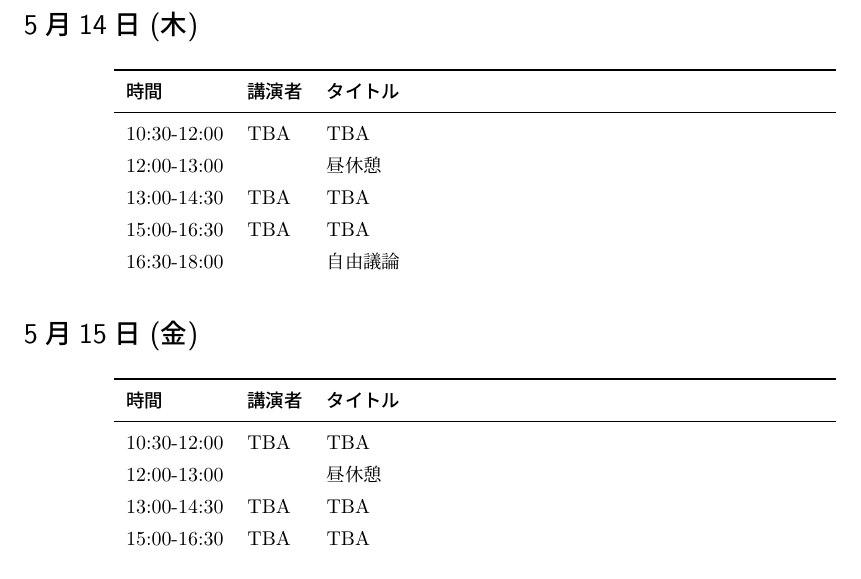
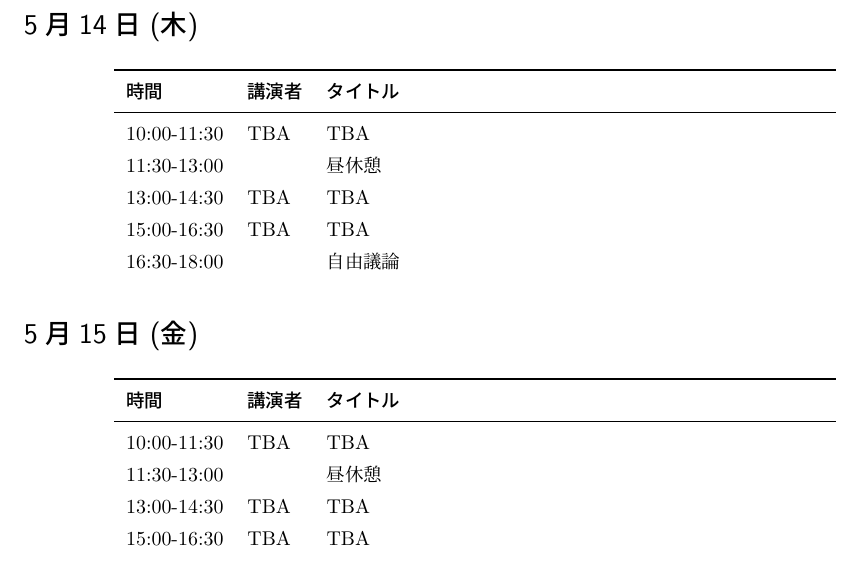
Before and after one commit to T2sp/RFCMP, a LaTeX document (timetable2026-S.tex): part of page 2 of 5, cut so that both start at the same text. Compiled offline with LuaLaTeX; a LaTeX package or settings file that is missing is left out.

Commit message:
update (2026.3.9)

```diff
--- a/timetable2026-S.tex
+++ b/timetable2026-S.tex
@@ -326,8 +326,8 @@
         &\multicolumn{1}{l}{\textbf{講演者}}
         &\multicolumn{1}{l}{\textbf{タイトル}} \\
         \midrule
-        10:30-12:00 &\TBA &\TBA   \\ %\href{https://youtu.be/K9ZWQPkibxk}{\titleC} \\
-        12:00-13:00 & & 昼休憩 \\
+        10:00-11:30 &\TBA &\TBA   \\ %\href{https://youtu.be/K9ZWQPkibxk}{\titleC} \\
+        11:30-13:00 & & 昼休憩 \\
         13:00-14:30 &\TBA &\TBA  \\ %\href{https://youtu.be/rhHHrmUZW7s}{\titleC} \\
         15:00-16:30 &\TBA &\TBA  \\ %\href{https://youtu.be/xow1kzEf_n4}{\titleD} \\
         16:30-18:00 & &自由議論 \\
@@ -344,8 +344,8 @@
         &\multicolumn{1}{l}{\textbf{講演者}}
         &\multicolumn{1}{l}{\textbf{タイトル}} \\
         \midrule
-        10:30-12:00 &\TBA &\TBA   \\ %\href{https://youtu.be/K9ZWQPkibxk}{\titleC} \\
-        12:00-13:00 & & 昼休憩 \\
+        10:00-11:30 &\TBA &\TBA   \\ %\href{https://youtu.be/K9ZWQPkibxk}{\titleC} \\
+        11:30-13:00 & & 昼休憩 \\
         13:00-14:30 &\TBA &\TBA  \\ %\href{https://youtu.be/rhHHrmUZW7s}{\titleC} \\
         15:00-16:30 &\TBA &\TBA  \\ %\href{https://youtu.be/xow1kzEf_n4}{\titleD} \\
     \end{tabularx}
```
Also changed, not shown: out/timetable2026-S.pdf.
